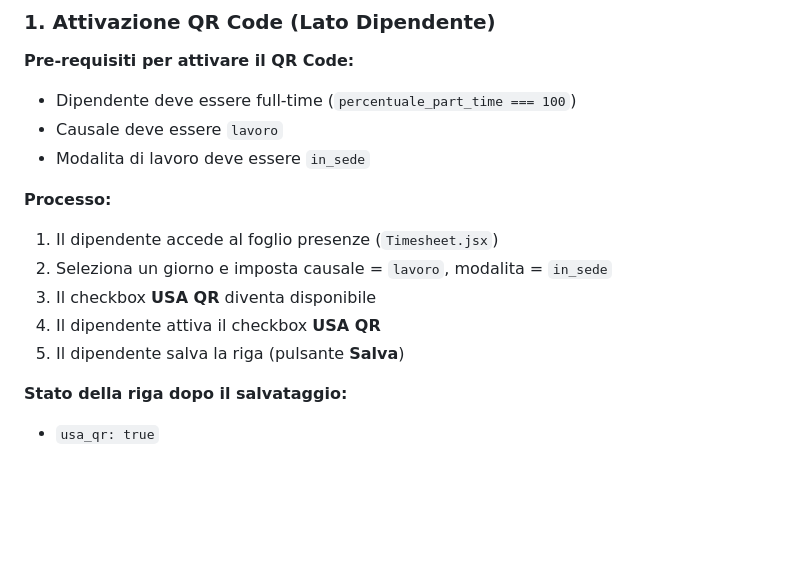
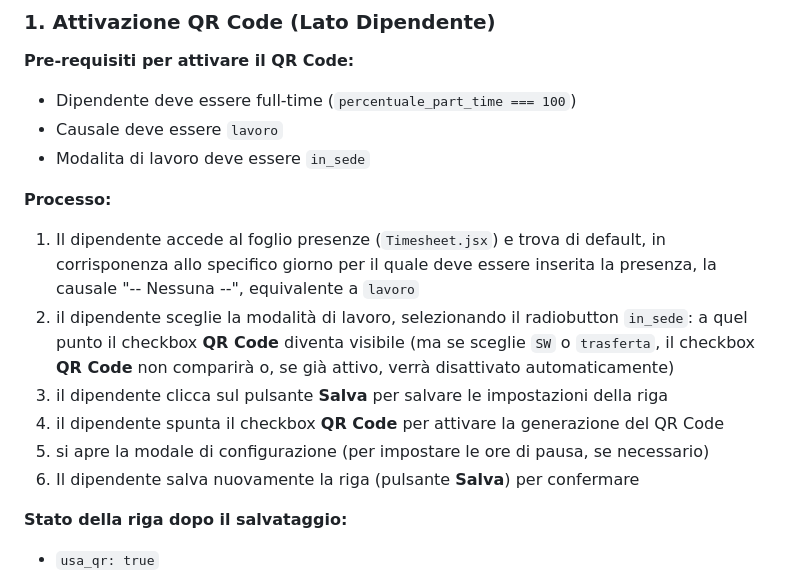
Before and after one commit to GianLucaVitale000/hr-tech-erp, a Markdown page: QR-CODE-PRESENZE-DOCUMENTAZIONE.md, the part around the change. GitHub-like rendering; blank space fills up the shorter version.

Commit message:
modificato doc QR code

```diff
--- a/QR-CODE-PRESENZE-DOCUMENTAZIONE.md
+++ b/QR-CODE-PRESENZE-DOCUMENTAZIONE.md
@@ -68,11 +68,12 @@ Il sistema di rilevazione presenze con QR Code consente ai dipendenti di timbrar
 
 **Processo:**
 
-1. Il dipendente accede al foglio presenze (`Timesheet.jsx`)
-2. Seleziona un giorno e imposta causale = `lavoro`, modalita = `in_sede`
-3. Il checkbox **USA QR** diventa disponibile
-4. Il dipendente attiva il checkbox **USA QR**
-5. Il dipendente salva la riga (pulsante **Salva**)
+1. Il dipendente accede al foglio presenze (`Timesheet.jsx`) e trova di default, in corrisponenza allo specifico giorno per il quale deve essere inserita la presenza, la causale "-- Nessuna --", equivalente a `lavoro`
+2. il dipendente sceglie la modalità di lavoro, selezionando il radiobutton `in_sede`: a quel punto il checkbox **QR Code** diventa visibile (ma se sceglie `SW` o `trasferta`, il checkbox **QR Code** non comparirà o, se già attivo, verrà disattivato automaticamente)
+3. il dipendente clicca sul pulsante **Salva** per salvare le impostazioni della riga
+4. il dipendente spunta il checkbox **QR Code** per attivare la generazione del QR Code
+5. si apre la modale di configurazione (per impostare le ore di pausa, se necessario)
+6. Il dipendente salva nuovamente la riga (pulsante **Salva**) per confermare
 
 **Stato della riga dopo il salvataggio:**
 
```
